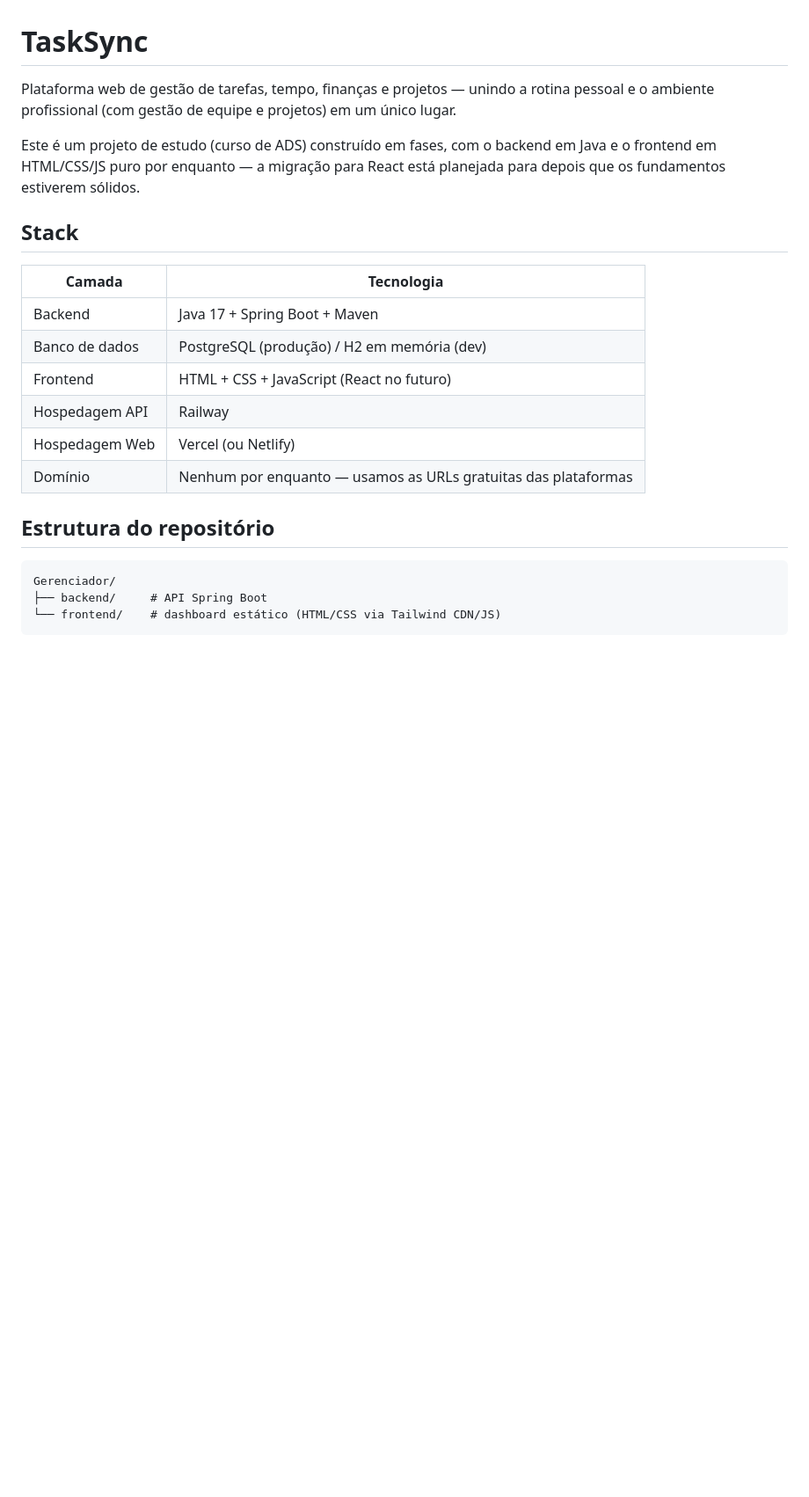
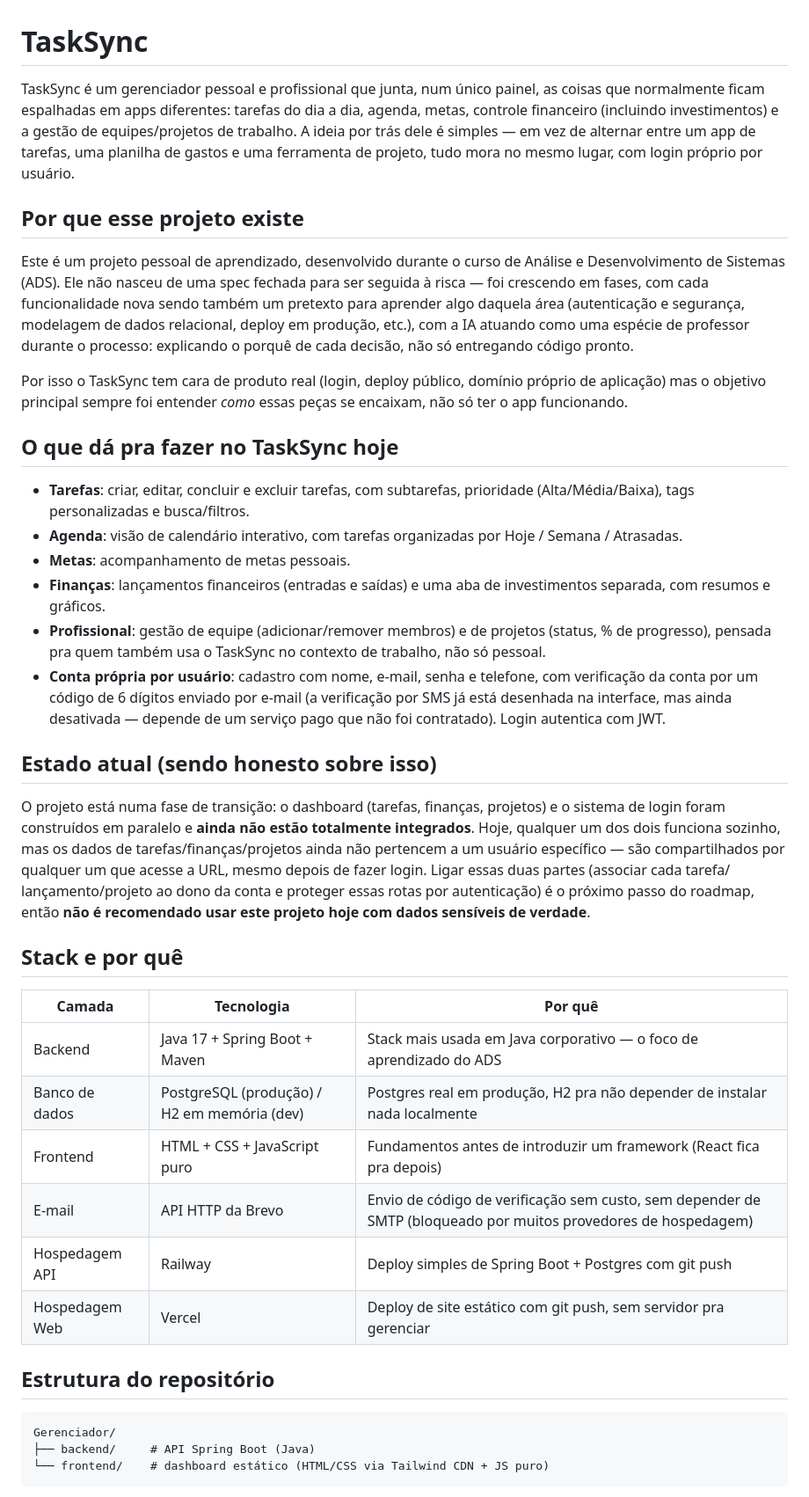
Before and after one commit to Cm-Kauan/Gerenciador, a Markdown page: README.md, the part around one of its changes. Shown at 88% size. Drawn GitHub-style; blank space fills up the shorter version.

````diff
--- a/README.md
+++ b/README.md
@@ -1,29 +1,72 @@
 # TaskSync
 
-Plataforma web de gestão de tarefas, tempo, finanças e projetos — unindo a rotina
-pessoal e o ambiente profissional (com gestão de equipe e projetos) em um único
-lugar.
+TaskSync é um gerenciador pessoal e profissional que junta, num único painel,
+as coisas que normalmente ficam espalhadas em apps diferentes: tarefas do dia
+a dia, agenda, metas, controle financeiro (incluindo investimentos) e a gestão
+de equipes/projetos de trabalho. A ideia por trás dele é simples — em vez de
+alternar entre um app de tarefas, uma planilha de gastos e uma ferramenta de
+projeto, tudo mora no mesmo lugar, com login próprio por usuário.
 
-Este é um projeto de estudo (curso de ADS) construído em fases, com o backend em
-Java e o frontend em HTML/CSS/JS puro por enquanto — a migração para React está
-planejada para depois que os fundamentos estiverem sólidos.
+## Por que esse projeto existe
 
-## Stack
+Este é um projeto pessoal de aprendizado, desenvolvido durante o curso de
+Análise e Desenvolvimento de Sistemas (ADS). Ele não nasceu de uma spec fechada
+para ser seguida à risca — foi crescendo em fases, com cada funcionalidade nova
+sendo também um pretexto para aprender algo daquela área (autenticação e
+segurança, modelagem de dados relacional, deploy em produção, etc.), com a IA
+atuando como uma espécie de professor durante o processo: explicando o porquê
+de cada decisão, não só entregando código pronto.
 
-| Camada         | Tecnologia                                   |
-|----------------|-----------------------------------------------|
-| Backend        | Java 17 + Spring Boot + Maven                 |
-| Banco de dados | PostgreSQL (produção) / H2 em memória (dev)   |
-| Frontend       | HTML + CSS + JavaScript (React no futuro)     |
-| Hospedagem API | Railway                                       |
-| Hospedagem Web | Vercel (ou Netlify)                           |
-| Domínio        | Nenhum por enquanto — usamos as URLs gratuitas das plataformas |
+Por isso o TaskSync tem cara de produto real (login, deploy público,
+domínio próprio de aplicação) mas o objetivo principal sempre foi entender
+*como* essas peças se encaixam, não só ter o app funcionando.
+
+## O que dá pra fazer no TaskSync hoje
+
+- **Tarefas**: criar, editar, concluir e excluir tarefas, com subtarefas,
+  prioridade (Alta/Média/Baixa), tags personalizadas e busca/filtros.
+- **Agenda**: visão de calendário interativo, com tarefas organizadas por
+  Hoje / Semana / Atrasadas.
+- **Metas**: acompanhamento de metas pessoais.
+- **Finanças**: lançamentos financeiros (entradas e saídas) e uma aba de
+  investimentos separada, com resumos e gráficos.
+- **Profissional**: gestão de equipe (adicionar/remover membros) e de
+  projetos (status, % de progresso), pensada pra quem também usa o TaskSync
+  no contexto de trabalho, não só pessoal.
+- **Conta própria por usuário**: cadastro com nome, e-mail, senha e telefone,
+  com verificação da conta por um código de 6 dígitos enviado por e-mail
+  (a verificação por SMS já está desenhada na interface, mas ainda desativada
+  — depende de um serviço pago que não foi contratado). Login autentica com
+  JWT.
+
+## Estado atual (sendo honesto sobre isso)
+
+O projeto está numa fase de transição: o dashboard (tarefas, finanças,
+projetos) e o sistema de login foram construídos em paralelo e **ainda não
+estão totalmente integrados**. Hoje, qualquer um dos dois funciona sozinho,
+mas os dados de tarefas/finanças/projetos ainda não pertencem a um usuário
+específico — são compartilhados por qualquer um que acesse a URL, mesmo
+depois de fazer login. Ligar essas duas partes (associar cada tarefa/
+lançamento/projeto ao dono da conta e proteger essas rotas por autenticação)
+é o próximo passo do roadmap, então **não é recomendado usar este projeto
+hoje com dados sensíveis de verdade**.
+
+## Stack e por quê
+
+| Camada         | Tecnologia                                   | Por quê                                                            |
+|----------------|-----------------------------------------------|---------------------------------------------------------------------|
+| Backend        | Java 17 + Spring Boot + Maven                 | Stack mais usada em Java corporativo — o foco de aprendizado do ADS |
+| Banco de dados | PostgreSQL (produção) / H2 em memória (dev)   | Postgres real em produção, H2 pra não depender de instalar nada localmente |
+| Frontend       | HTML + CSS + JavaScript puro                  | Fundamentos antes de introduzir um framework (React fica pra depois) |
+| E-mail         | API HTTP da Brevo                             | Envio de código de verificação sem custo, sem depender de SMTP (bloqueado por muitos provedores de hospedagem) |
+| Hospedagem API | Railway                                       | Deploy simples de Spring Boot + Postgres com git push               |
+| Hospedagem Web | Vercel                                        | Deploy de site estático com git push, sem servidor pra gerenciar    |
 
 ## Estrutura do repositório
 
 ```
 Gerenciador/
-├── backend/     # API Spring Boot
-└── frontend/    # dashboard estático (HTML/CSS via Tailwind CDN/JS)
+├── backend/     # API Spring Boot (Java)
+└── frontend/    # dashboard estático (HTML/CSS via Tailwind CDN + JS puro)
 ```
 
````
Also changed, not shown: other parts of README.md (+27 -118 lines).
